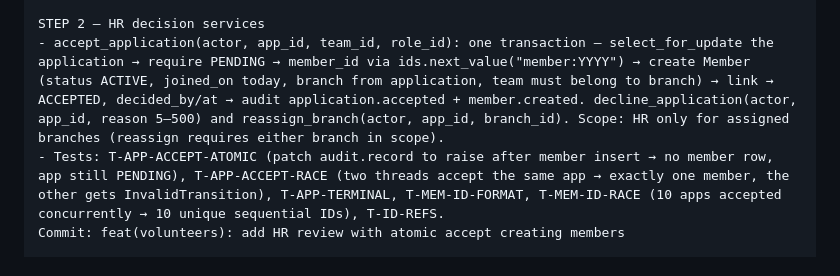
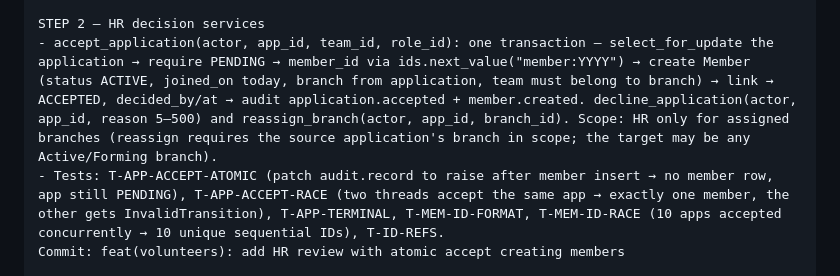
Before and after one commit to bilal-rauf-dev/shiplens-branch-platform, a Markdown page: docs/planning/22-codex-prompts.md, the part around the change. Drawn GitHub-style.

Commit message:
docs(planning): clarify application reassignment scope

```diff
--- a/docs/planning/22-codex-prompts.md
+++ b/docs/planning/22-codex-prompts.md
@@ -276,7 +276,7 @@ STEP 1 — Application model + public form
 Commit: feat(volunteers): add public application form with validation and spam guards
 
 STEP 2 — HR decision services
-- accept_application(actor, app_id, team_id, role_id): one transaction — select_for_update the application → require PENDING → member_id via ids.next_value("member:YYYY") → create Member (status ACTIVE, joined_on today, branch from application, team must belong to branch) → link → ACCEPTED, decided_by/at → audit application.accepted + member.created. decline_application(actor, app_id, reason 5–500) and reassign_branch(actor, app_id, branch_id). Scope: HR only for assigned branches (reassign requires either branch in scope).
+- accept_application(actor, app_id, team_id, role_id): one transaction — select_for_update the application → require PENDING → member_id via ids.next_value("member:YYYY") → create Member (status ACTIVE, joined_on today, branch from application, team must belong to branch) → link → ACCEPTED, decided_by/at → audit application.accepted + member.created. decline_application(actor, app_id, reason 5–500) and reassign_branch(actor, app_id, branch_id). Scope: HR only for assigned branches (reassign requires the source application's branch in scope; the target may be any Active/Forming branch).
 - Tests: T-APP-ACCEPT-ATOMIC (patch audit.record to raise after member insert → no member row, app still PENDING), T-APP-ACCEPT-RACE (two threads accept the same app → exactly one member, the other gets InvalidTransition), T-APP-TERMINAL, T-MEM-ID-FORMAT, T-MEM-ID-RACE (10 apps accepted concurrently → 10 unique sequential IDs), T-ID-REFS.
 Commit: feat(volunteers): add HR review with atomic accept creating members
 
```
Also changed, not shown: docs/planning/06-state-machines.md (+1 -1 lines).
